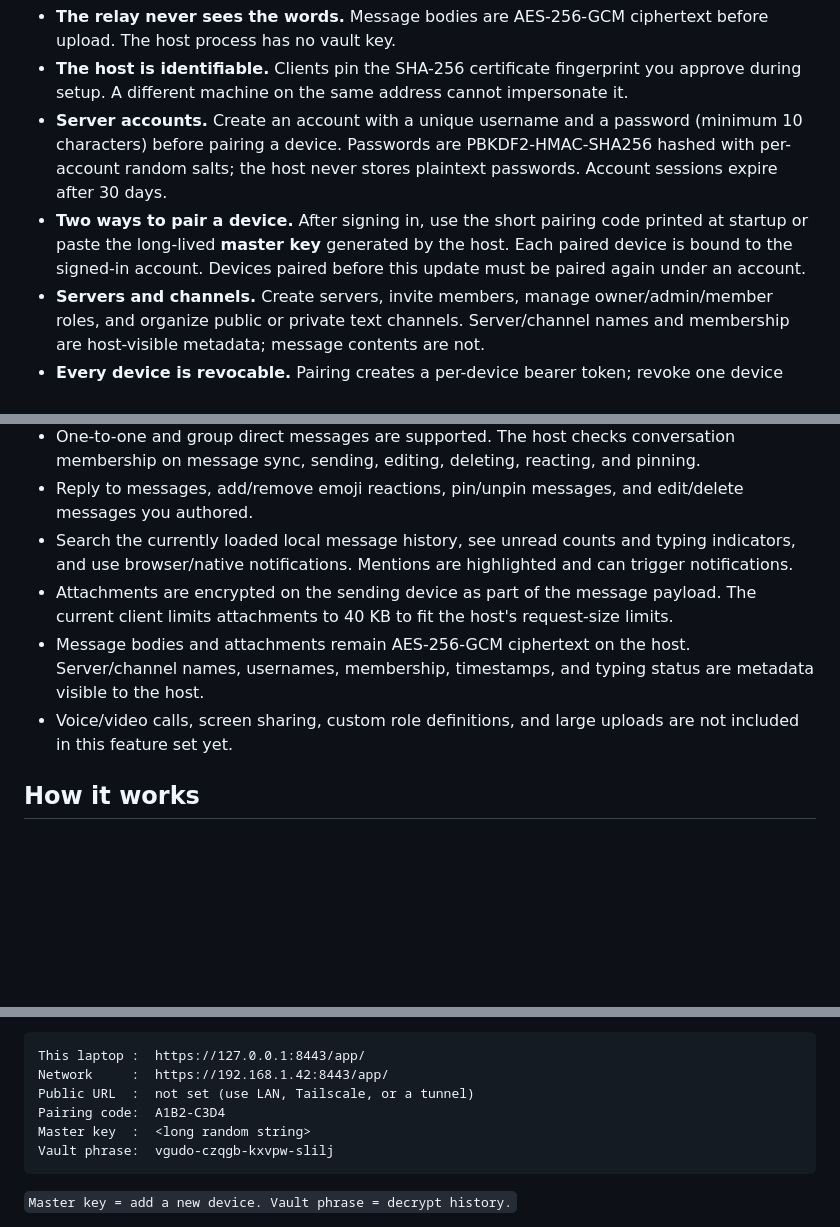
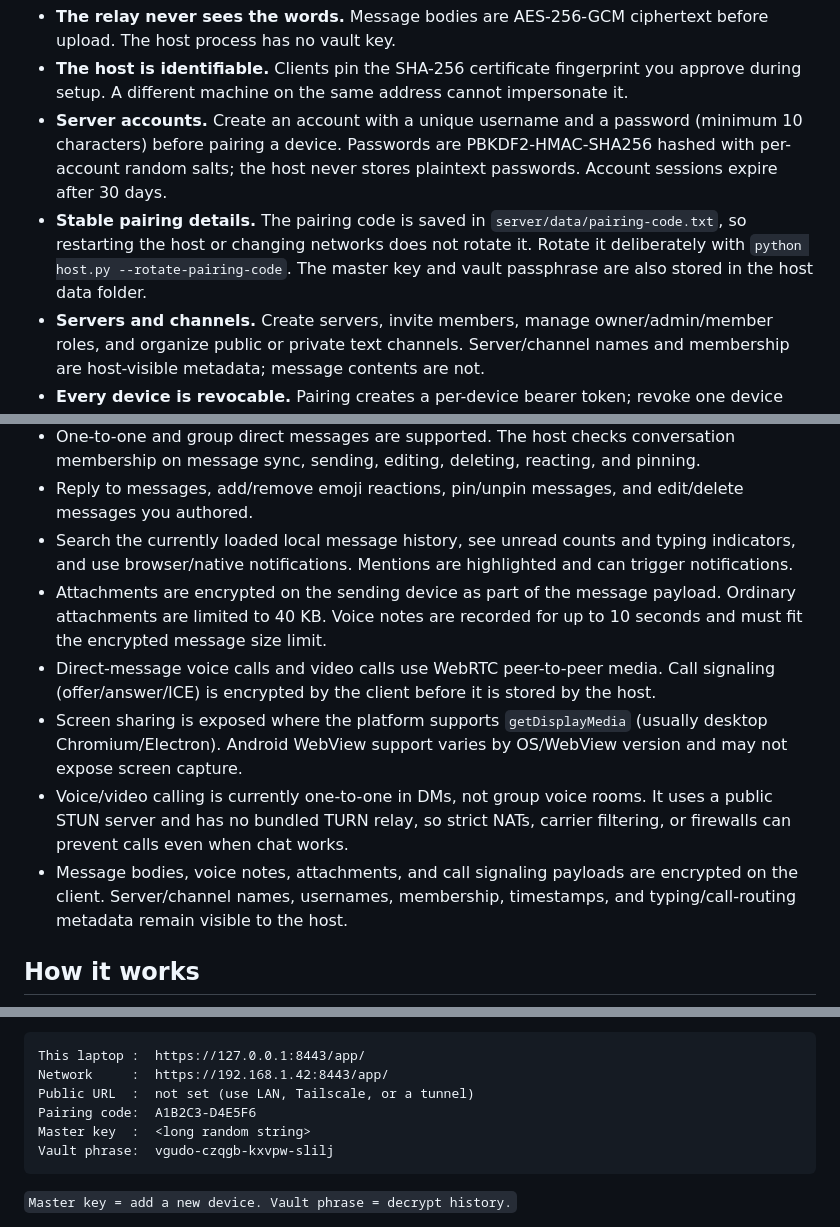
Before and after one commit to dollax26-official/terminus-secret-chatting, a Markdown page: README.md, 3 parts joined by grey strips. Rendered like a GitHub page; blank space fills up the shorter version.

Commit message:
Document stable pairing code, saved hosts, and calling limitations

````diff
--- a/README.md
+++ b/README.md
@@ -27,7 +27,7 @@ Terminus Secrets gives you a Windows desktop client and an Android client that t
 - **The relay never sees the words.** Message bodies are AES-256-GCM ciphertext before upload. The host process has no vault key.
 - **The host is identifiable.** Clients pin the SHA-256 certificate fingerprint you approve during setup. A different machine on the same address cannot impersonate it.
 - **Server accounts.** Create an account with a unique username and a password (minimum 10 characters) before pairing a device. Passwords are PBKDF2-HMAC-SHA256 hashed with per-account random salts; the host never stores plaintext passwords. Account sessions expire after 30 days.
-- **Two ways to pair a device.** After signing in, use the short pairing code printed at startup or paste the long-lived **master key** generated by the host. Each paired device is bound to the signed-in account. Devices paired before this update must be paired again under an account.
+- **Stable pairing details.** The pairing code is saved in `server/data/pairing-code.txt`, so restarting the host or changing networks does not rotate it. Rotate it deliberately with `python host.py --rotate-pairing-code`. The master key and vault passphrase are also stored in the host data folder.
 - **Servers and channels.** Create servers, invite members, manage owner/admin/member roles, and organize public or private text channels. Server/channel names and membership are host-visible metadata; message contents are not.
 - **Every device is revocable.** Pairing creates a per-device bearer token; revoke one device without touching the others.
 - **The history is yours.** All chats live in `server/data/terminus.db` on this laptop. Copy that file and you have a backup.
@@ -44,9 +44,11 @@ Terminus Secrets gives you a Windows desktop client and an Android client that t
 - One-to-one and group direct messages are supported. The host checks conversation membership on message sync, sending, editing, deleting, reacting, and pinning.
 - Reply to messages, add/remove emoji reactions, pin/unpin messages, and edit/delete messages you authored.
 - Search the currently loaded local message history, see unread counts and typing indicators, and use browser/native notifications. Mentions are highlighted and can trigger notifications.
-- Attachments are encrypted on the sending device as part of the message payload. The current client limits attachments to 40 KB to fit the host's request-size limits.
-- Message bodies and attachments remain AES-256-GCM ciphertext on the host. Server/channel names, usernames, membership, timestamps, and typing status are metadata visible to the host.
-- Voice/video calls, screen sharing, custom role definitions, and large uploads are not included in this feature set yet.
+- Attachments are encrypted on the sending device as part of the message payload. Ordinary attachments are limited to 40 KB. Voice notes are recorded for up to 10 seconds and must fit the encrypted message size limit.
+- Direct-message voice calls and video calls use WebRTC peer-to-peer media. Call signaling (offer/answer/ICE) is encrypted by the client before it is stored by the host.
+- Screen sharing is exposed where the platform supports `getDisplayMedia` (usually desktop Chromium/Electron). Android WebView support varies by OS/WebView version and may not expose screen capture.
+- Voice/video calling is currently one-to-one in DMs, not group voice rooms. It uses a public STUN server and has no bundled TURN relay, so strict NATs, carrier filtering, or firewalls can prevent calls even when chat works.
+- Message bodies, voice notes, attachments, and call signaling payloads are encrypted on the client. Server/channel names, usernames, membership, timestamps, and typing/call-routing metadata remain visible to the host.
 
 ## How it works
 
@@ -99,7 +101,7 @@ The console prints:
 This laptop :  https://127.0.0.1:8443/app/
 Network     :  https://192.168.1.42:8443/app/
 Public URL  :  not set (use LAN, Tailscale, or a tunnel)
-Pairing code:  A1B2-C3D4
+Pairing code:  A1B2C3-D4E5F6
 Master key  :  <long random string>
 Vault phrase:  vgudo-czqgb-kxvpw-slilj
 ```
````
